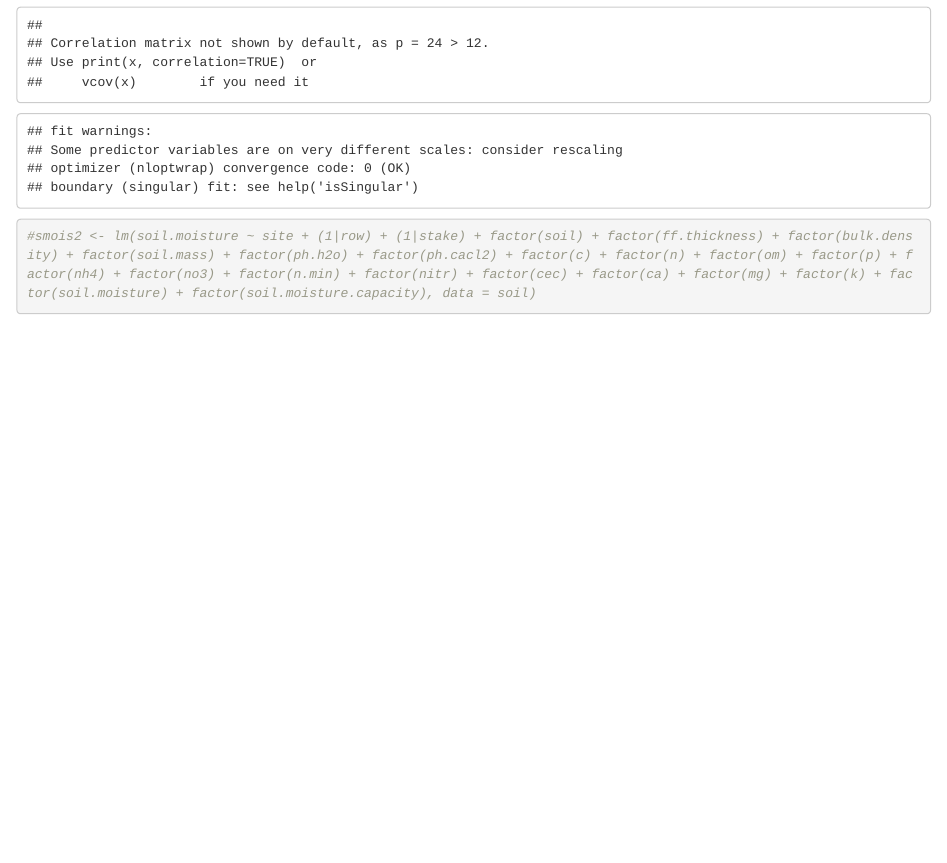
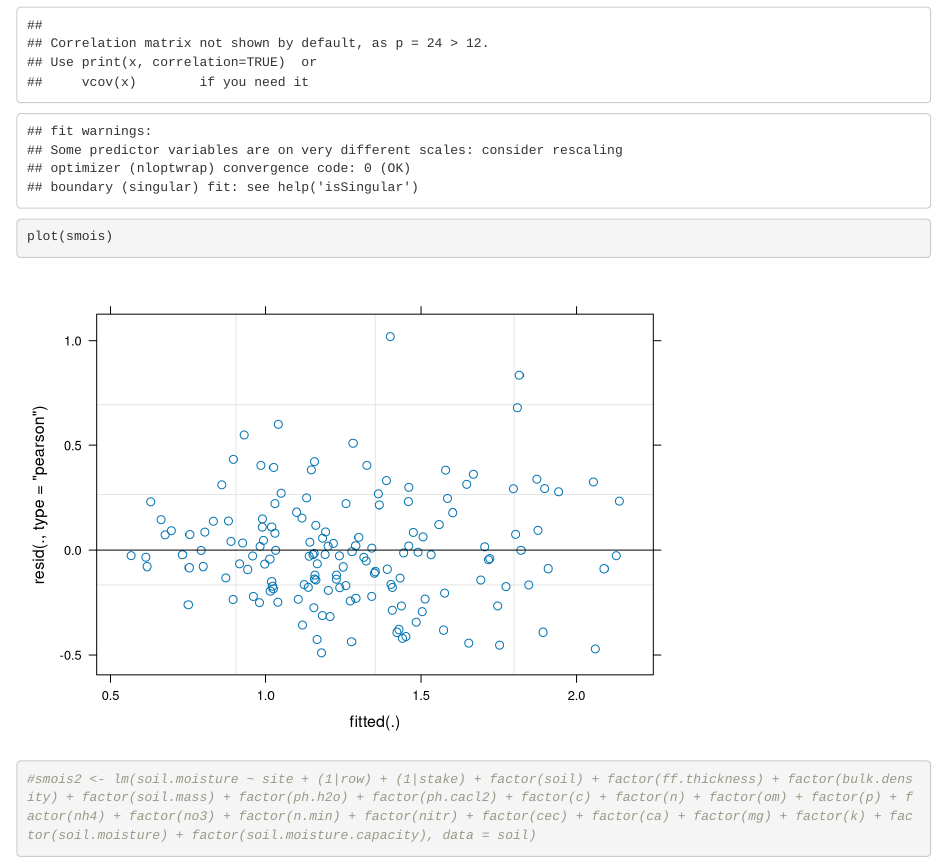
Before and after one commit to ibz24/Zungailia_Go_Benaka_Owens_ENV710_FinalProject, an R Markdown document (SoilMoistureAnalysis.Rmd): the page in a window 1100 px wide, from 3330 px down. Rendered offline with R 4.5, knitr and Pandoc, with nearby package versions; common packages that the code uses without loading them are loaded.

Commit message:
Edits to soil analysis

````diff
--- a/SoilMoistureAnalysis.Rmd
+++ b/SoilMoistureAnalysis.Rmd
@@ -44,6 +44,8 @@ sapply(lapply(soil, unique), length)
 smois <- lmer(soil.moisture ~ factor(site) + (1|row) + (1|stake) + ff.thickness + bulk.density + soil.mass + ph.h2o + ph.cacl2 + c + n + om + p + nh4 + no3 + n.min + nitr + cec + ca + mg + k + soil.moisture + soil.moisture.capacity, data = soil)
 summary(smois)
 
+plot(smois)
+
 
 #smois2 <- lm(soil.moisture ~ site + (1|row) + (1|stake) + factor(soil) + factor(ff.thickness) + factor(bulk.density) + factor(soil.mass) + factor(ph.h2o) + factor(ph.cacl2) + factor(c) + factor(n) + factor(om) + factor(p) + factor(nh4) + factor(no3) + factor(n.min) + factor(nitr) + factor(cec) + factor(ca) + factor(mg) + factor(k) + factor(soil.moisture) + factor(soil.moisture.capacity), data = soil)
 ```
````
